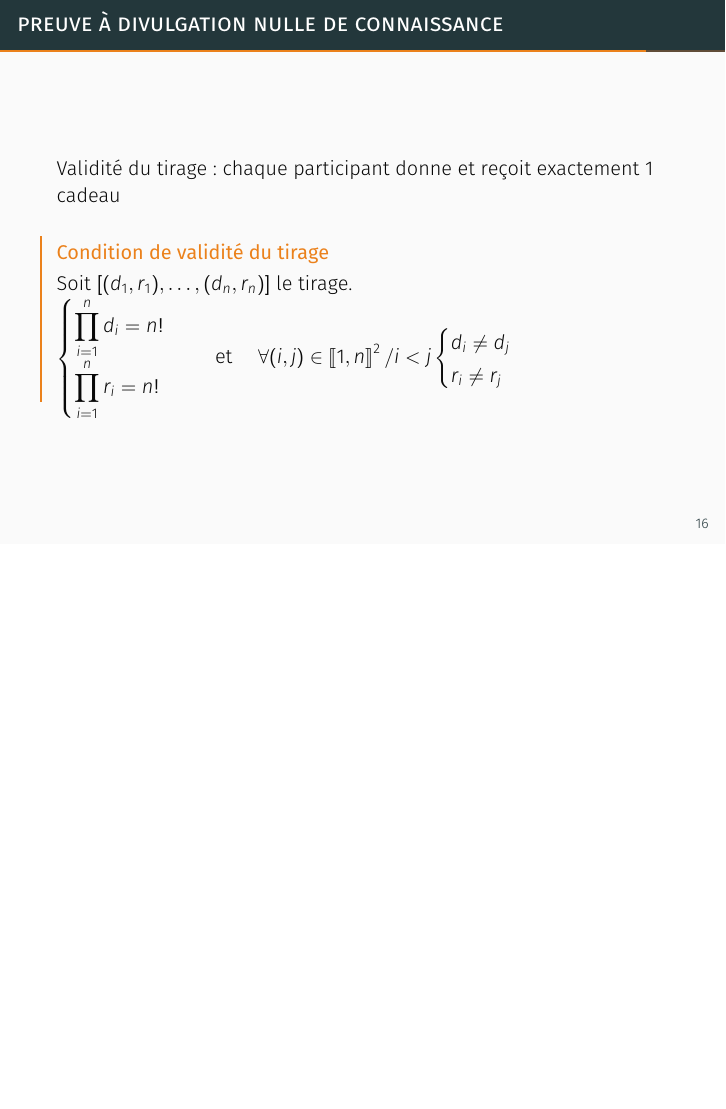
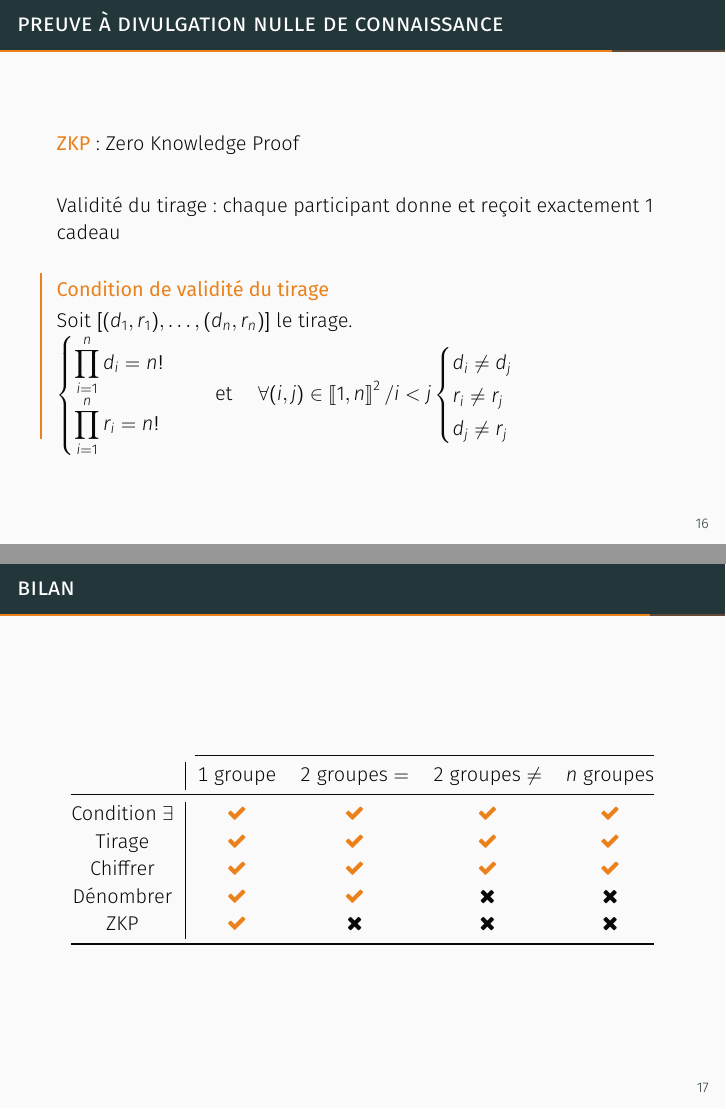
Before and after one commit to StanislasMzx/Secret-Santa-TIPE, LaTeX slides (presentation/presentation.tex, which reads code listings/configfrancais.sty, presentation/beamerthemeutopia.sty): page 23 of 45 before the commit and pages 23 and 24 of 46 after it, the two joined at a grey line, the shorter picture padded with empty space. Compiled offline with XeLaTeX.

Commit message:
presentation v3 + ZKP

```diff
--- a/code listings/configfrancais.sty
+++ b/code listings/configfrancais.sty
@@ -32,7 +32,7 @@
 %%%%%%%%%%-- Template variables --%%%%%%%%%%%
 \newcommand{\num}{}
 \newcommand{\lab}{TIPE}
-\definecolor{mainColor}{HTML}{B98EA7}
+\definecolor{mainColor}{HTML}{255A66}
 %%%%%%%%%%%%%%%%%%%%%%%%%%%%%%%%%%%%%%%%%%%%%
 
 %%%%%%%%%%%%%%%-- Theoremes --%%%%%%%%%%%%%%%
--- a/presentation/beamerthemeutopia.sty
+++ b/presentation/beamerthemeutopia.sty
@@ -98,7 +98,7 @@
     \vfill
     \ifx\inserttitle\@empty%
     \else%
-    {\raggedright\linespread{1.0}\usebeamerfont{title}\usebeamercolor[fg]{title}\scshape\MakeLowercase{\inserttitle}\par}%
+    {\centering\linespread{1.0}\usebeamerfont{title}\usebeamercolor[fg]{title}\scshape\MakeLowercase{\inserttitle}\par}%
     \vspace*{0.5em}
     \fi%
     \ifx\insertsubtitle\@empty%
--- a/presentation/presentation.tex
+++ b/presentation/presentation.tex
@@ -18,7 +18,7 @@
 \subtitle{}
 \date{2021|22}
 \author{Stanislas MEZUREUX | 33920}
-\institute{Lycée Henri POINCARÉ}
+\institute{Travail d'Initiative Personnelle Encadré}
 
 \begin{document}
 
@@ -400,6 +400,8 @@
   \end{frame}
 
   \begin{frame}{Preuve à divulgation nulle de connaissance}
+    \alert{ZKP} : Zero Knowledge Proof
+    \bigbreak
     Validité du tirage : chaque participant donne et reçoit exactement 1 cadeau
     \begin{alertblock}{Condition de validité du tirage}
       Soit $[(d_1, r_1), \ldots, (d_n, r_n)]$ le tirage.
@@ -412,9 +414,24 @@
         \forall(i, j)\in\ie{1, n}^2 / i<j
         \begin{cases}
           d_i\neq d_j \\
-          r_i\neq r_j
+          r_i\neq r_j \\
+          d_j\neq r_j
       \end{cases}\)
     \end{alertblock}
+  \end{frame}
+
+  \begin{frame}{Bilan}
+    \begin{table}
+      \begin{tabular}{@{}c|cccc@{}}
+        \cmidrule(l){2-5}
+                            & 1 groupe         & 2 groupes $=$    & 2 groupes $\neq$ & $n$ groupes      \\ \midrule
+        Condition $\exists$ & \alert{\faCheck} & \alert{\faCheck} & \alert{\faCheck} & \alert{\faCheck} \\
+        Tirage              & \alert{\faCheck} & \alert{\faCheck} & \alert{\faCheck} & \alert{\faCheck} \\
+        Chiffrer            & \alert{\faCheck} & \alert{\faCheck} & \alert{\faCheck} & \alert{\faCheck} \\
+        Dénombrer           & \alert{\faCheck} & \alert{\faCheck} & \faClose         & \faClose         \\
+        ZKP                 & \alert{\faCheck} & \faClose         & \faClose         & \faClose         \\ \bottomrule
+        \end{tabular}
+    \end{table}
   \end{frame}
 
 \section{$\hat[santa]{\text{4.}}$\quad Conclusion}
```
Also changed, not shown: MCOT_33920_48186.pdf (added), MCOT_33920_77102.pdf (deleted), code listings/listings.pdf, presentation/presentation.pdf, 3 other files.
